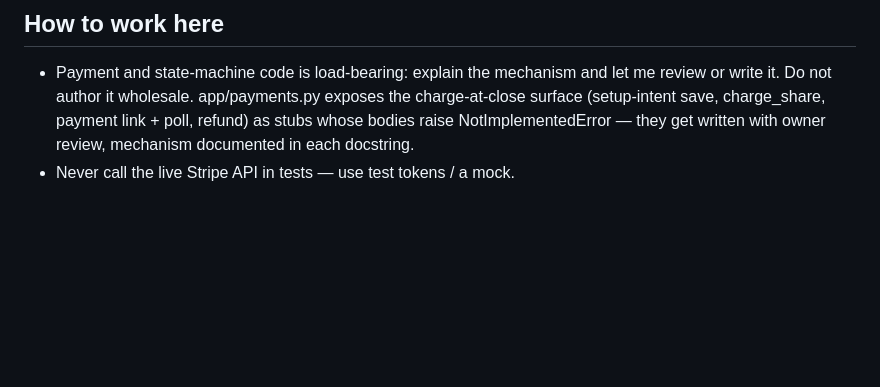
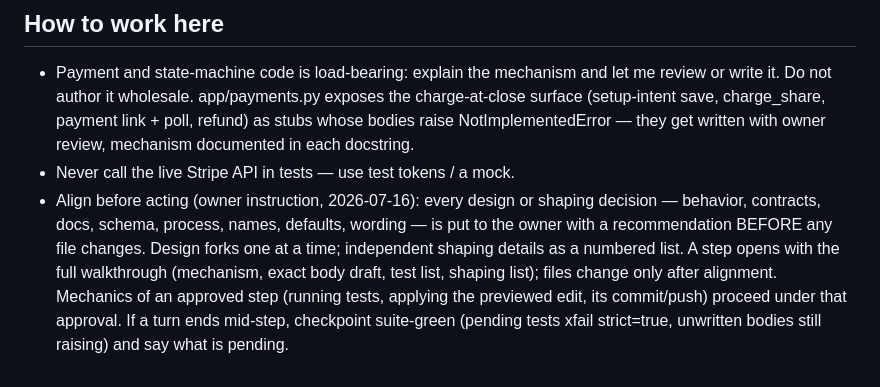
Before and after one commit to iNoahCodeGuy/KnowaPlan, a Markdown page: CLAUDE.md, the part around the change. Rendered like a GitHub page; blank space fills up the shorter version.

Commit message:
Record align-before-acting working agreement in CLAUDE.md
Owner instruction (2026-07-16): design and shaping decisions are
put to the owner with a recommendation before any file changes —
design forks one at a time, shaping details as a numbered list,
each step opened with a full walkthrough. Mechanics of an approved
step proceed under that approval; a turn ending mid-step is
checkpointed suite-green with pending work marked.

Co-Authored-By: Claude Fable 5 <noreply@anthropic.com>
Claude-Session: https://claude.ai/code/session_0189BfXjnKKFrHkzxrvcxVEK

```diff
--- a/CLAUDE.md
+++ b/CLAUDE.md
@@ -82,3 +82,15 @@ pinned by tests/test_money_guard.py.
   bodies raise NotImplementedError — they get written with owner
   review, mechanism documented in each docstring.
 - Never call the live Stripe API in tests — use test tokens / a mock.
+- Align before acting (owner instruction, 2026-07-16): every design
+  or shaping decision — behavior, contracts, docs, schema, process,
+  names, defaults, wording — is put to the owner with a
+  recommendation BEFORE any file changes. Design forks one at a
+  time; independent shaping details as a numbered list. A step
+  opens with the full walkthrough (mechanism, exact body draft,
+  test list, shaping list); files change only after alignment.
+  Mechanics of an approved step (running tests, applying the
+  previewed edit, its commit/push) proceed under that approval.
+  If a turn ends mid-step, checkpoint suite-green (pending tests
+  xfail strict=true, unwritten bodies still raising) and say
+  what is pending.
```
